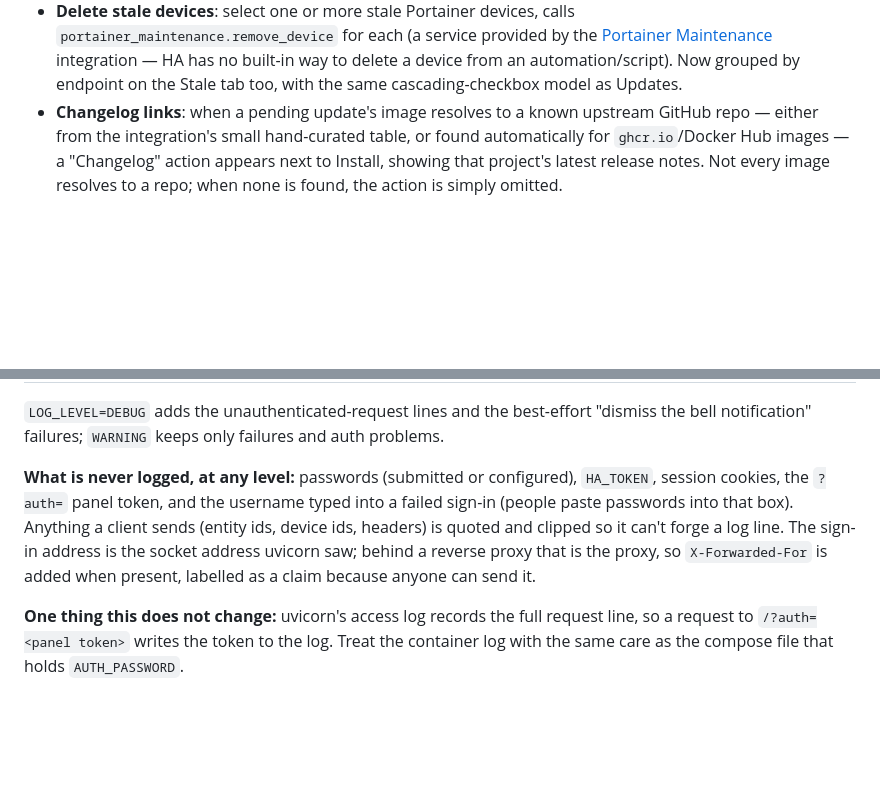
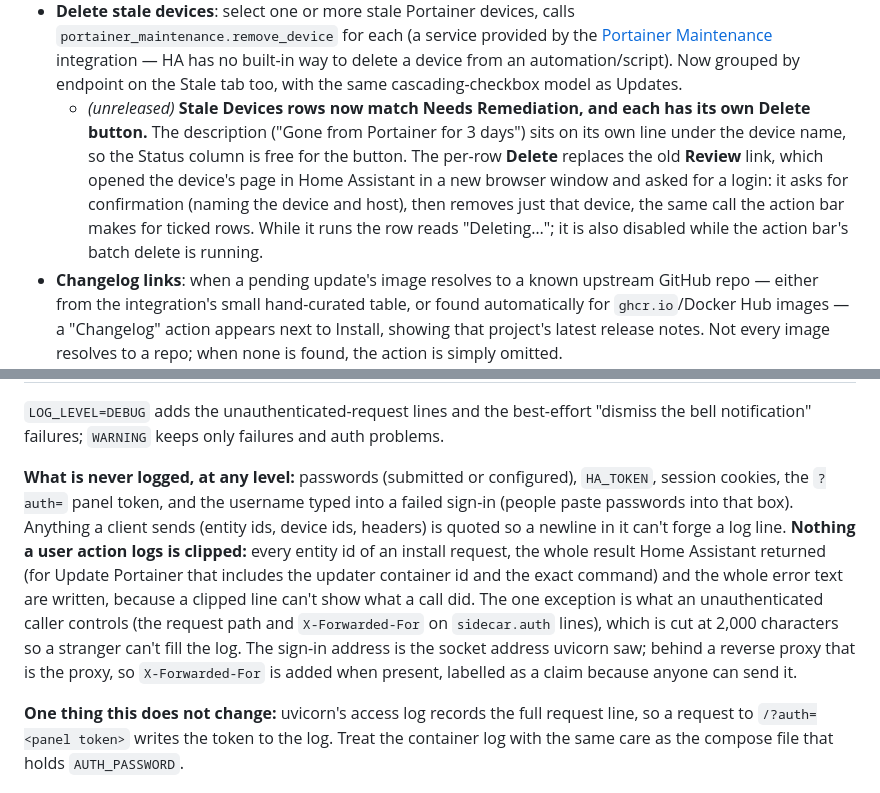
Before and after one commit to bdelima/ha-portainer-sidecar, a Markdown page: README.md, 2 parts joined by grey strips. GitHub-like rendering; blank space fills up the shorter version.

```diff
--- a/README.md
+++ b/README.md
@@ -32,6 +32,7 @@ It's a two-piece app: a small FastAPI backend that holds a Home Assistant long-l
   - *(1.3.2)* The rough unused-image estimate badge used to sit on the "Clean dangling images" row specifically, which claimed a precision that figure doesn't have — it's `images_count - containers_count` from core's own diagnostics, not an actual dangling-image count, and dangling cleanup only ever touches genuinely untagged, unreferenced layers regardless of that number. It's been removed from that row; the estimate now only appears at the endpoint's own header (as that endpoint's overall count) and on the "Reclaim all images" row next to its byte-accurate reclaimable-space badge, since "images beyond what's currently running" is what Reclaim actually acts on.
   - *(1.3.2)* "Clean dangling images" could take noticeably longer for its count to update than for its button to re-enable — the button was tracking the underlying prune action, not how long this app's own Cleanup sensor took to catch up afterward, which could be several minutes on its own periodic refresh. The Home Assistant integration side now also nudges that sensor's own refresh directly as part of the same action, and this app's request waits for it, so the button now stays busy for as long as the tab's numbers actually take to catch up, instead of re-enabling well before that number reflects anything.
 - **Delete stale devices**: select one or more stale Portainer devices, calls `portainer_maintenance.remove_device` for each (a service provided by the [Portainer Maintenance](https://github.com/bdelima/ha-portainer-dashboard) integration — HA has no built-in way to delete a device from an automation/script). Now grouped by endpoint on the Stale tab too, with the same cascading-checkbox model as Updates.
+  - *(unreleased)* **Stale Devices rows now match Needs Remediation, and each has its own Delete button.** The description ("Gone from Portainer for 3 days") sits on its own line under the device name, so the Status column is free for the button. The per-row **Delete** replaces the old **Review** link, which opened the device's page in Home Assistant in a new browser window and asked for a login: it asks for confirmation (naming the device and host), then removes just that device, the same call the action bar makes for ticked rows. While it runs the row reads "Deleting…"; it is also disabled while the action bar's batch delete is running.
 - **Changelog links**: when a pending update's image resolves to a known upstream GitHub repo — either from the integration's small hand-curated table, or found automatically for `ghcr.io`/Docker Hub images — a "Changelog" action appears next to Install, showing that project's latest release notes. Not every image resolves to a repo; when none is found, the action is simply omitted.
   - *(1.3.6)* This link (and the Trouble tab's "View"/"Review" links to Home Assistant's history/device pages) worked fine in a real browser but did nothing when this app was opened through Home Assistant's iOS/Android companion app — those apps' embedded webview commonly disallows `window.open()`-style popup creation outright unless the host app wires up its own handling for it, which is exactly what a plain `target="_blank"` link relies on. All three links tried `window.open()` first and, only if that was blocked, fell back to a normal top-level navigation — on the theory that the companion apps intercept that and hand it to the system browser. **This made things worse, not better** — see *(1.3.7)* below.
   - *(1.3.7)* 1.3.6's fallback navigated the wrong window: this app is itself served inside an iframe (the integration's own sidebar panel), so a same-window navigation there means the *panel's iframe*, not the browser tab or companion-app webview around it. The fallback pointed that iframe straight at github.com, which correctly refuses to be framed by anything — the result was the whole dashboard replaced by a "refused to connect"/`net::ERR_BLOCKED_BY_RESPONSE` page, in both a real browser and the companion app, which is a worse outcome than the original "changelog link does nothing" bug it was meant to fix. There's no reliable way to tell "navigate this window" apart from "break the view the user is looking at" from inside a nested, sandboxed webview, so the fallback is gone. `window.open()` is still tried first (a genuine new-window request, which can't clobber this app's own view even when it's blocked or unsupported); if that fails, the link's URL is copied to the clipboard instead, with a toast telling you so — an honest "couldn't open it for you, here it is" rather than a guess that risks breaking the page. The companion app still can't auto-open these links; that's a limitation of its embedded webview this app has no way to override from JavaScript alone.
@@ -191,7 +193,7 @@ The app writes to stdout, so `docker logs ha-portainer-sidecar` shows it. uvicor
 
 `LOG_LEVEL=DEBUG` adds the unauthenticated-request lines and the best-effort "dismiss the bell notification" failures; `WARNING` keeps only failures and auth problems.
 
-**What is never logged, at any level:** passwords (submitted or configured), `HA_TOKEN`, session cookies, the `?auth=` panel token, and the username typed into a failed sign-in (people paste passwords into that box). Anything a client sends (entity ids, device ids, headers) is quoted and clipped so it can't forge a log line. The sign-in address is the socket address uvicorn saw; behind a reverse proxy that is the proxy, so `X-Forwarded-For` is added when present, labelled as a claim because anyone can send it.
+**What is never logged, at any level:** passwords (submitted or configured), `HA_TOKEN`, session cookies, the `?auth=` panel token, and the username typed into a failed sign-in (people paste passwords into that box). Anything a client sends (entity ids, device ids, headers) is quoted so a newline in it can't forge a log line. **Nothing a user action logs is clipped:** every entity id of an install request, the whole result Home Assistant returned (for Update Portainer that includes the updater container id and the exact command) and the whole error text are written, because a clipped line can't show what a call did. The one exception is what an unauthenticated caller controls (the request path and `X-Forwarded-For` on `sidecar.auth` lines), which is cut at 2,000 characters so a stranger can't fill the log. The sign-in address is the socket address uvicorn saw; behind a reverse proxy that is the proxy, so `X-Forwarded-For` is added when present, labelled as a claim because anyone can send it.
 
 **One thing this does not change:** uvicorn's access log records the full request line, so a request to `/?auth=<panel token>` writes the token to the log. Treat the container log with the same care as the compose file that holds `AUTH_PASSWORD`.
 
```
Also changed, not shown: other parts of README.md (+3 -2 lines).
